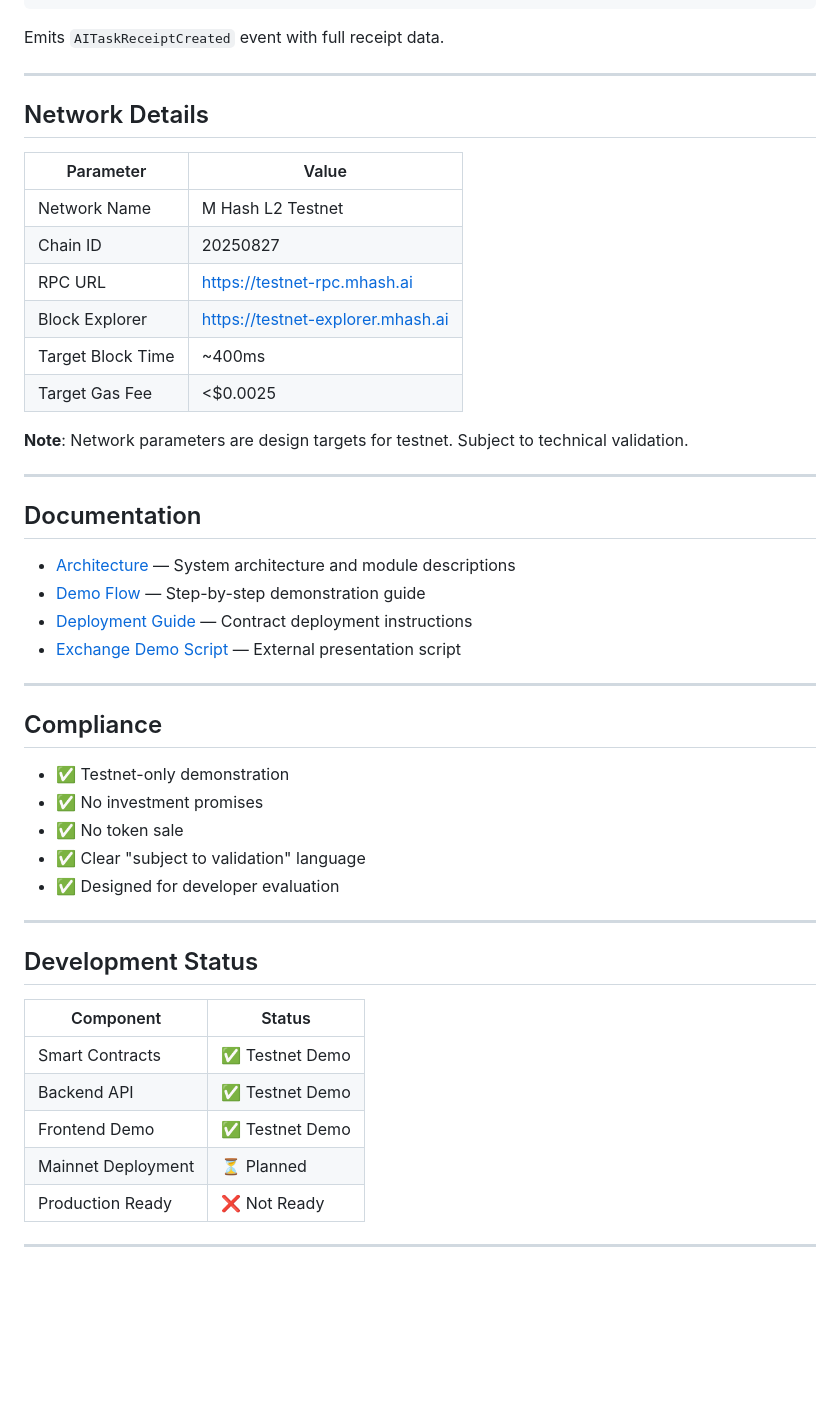
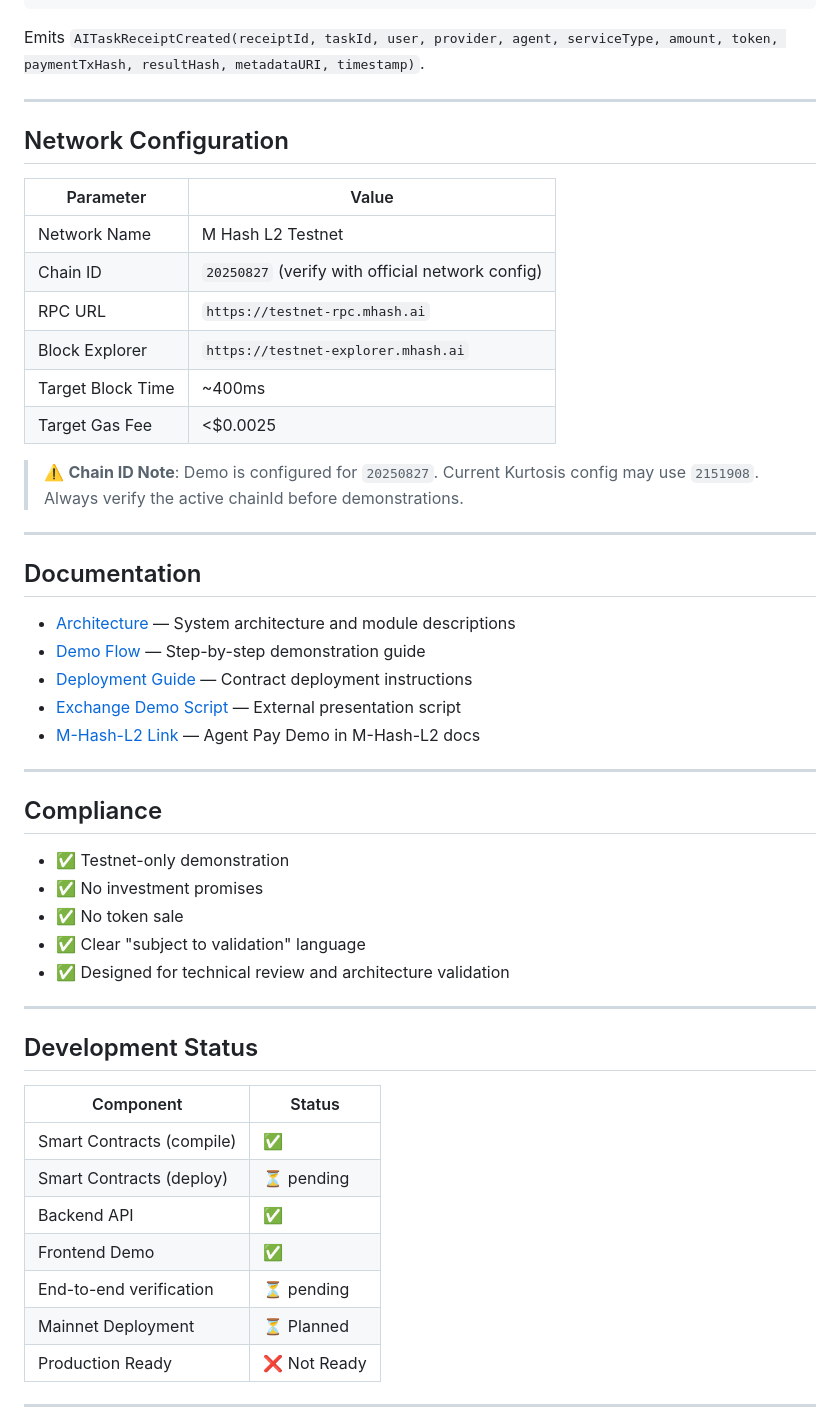
Before and after one commit to jerrysohigh-create/magne-agent-pay-demo, a Markdown page: README.md, the part around one of its changes. GitHub-like rendering; blank space fills up the shorter version.

````diff
--- a/README.md
+++ b/README.md
@@ -158,22 +213,22 @@ function createReceipt(
 ) external returns (bytes32 receiptId);
 ```
 
-Emits `AITaskReceiptCreated` event with full receipt data.
+Emits `AITaskReceiptCreated(receiptId, taskId, user, provider, agent, serviceType, amount, token, paymentTxHash, resultHash, metadataURI, timestamp)`.
 
 ---
 
-## Network Details
+## Network Configuration
 
 | Parameter | Value |
 |-----------|-------|
 | Network Name | M Hash L2 Testnet |
-| Chain ID | 20250827 |
-| RPC URL | https://testnet-rpc.mhash.ai |
-| Block Explorer | https://testnet-explorer.mhash.ai |
+| Chain ID | `20250827` (verify with official network config) |
+| RPC URL | `https://testnet-rpc.mhash.ai` |
+| Block Explorer | `https://testnet-explorer.mhash.ai` |
 | Target Block Time | ~400ms |
 | Target Gas Fee | <$0.0025 |
 
-**Note**: Network parameters are design targets for testnet. Subject to technical validation.
+> ⚠️ **Chain ID Note**: Demo is configured for `20250827`. Current Kurtosis config may use `2151908`. Always verify the active chainId before demonstrations.
 
 ---
 
@@ -183,6 +238,7 @@ Emits `AITaskReceiptCreated` event with full receipt data.
 - [Demo Flow](docs/demo-flow.md) — Step-by-step demonstration guide
 - [Deployment Guide](docs/mhash-l2-deployment.md) — Contract deployment instructions
 - [Exchange Demo Script](docs/exchange-demo-script.md) — External presentation script
+- [M-Hash-L2 Link](https://github.com/jerrysohigh-create/M-Hash-L2/blob/main/docs/agent-pay-demo.md) — Agent Pay Demo in M-Hash-L2 docs
 
 ---
 
@@ -192,7 +248,7 @@ Emits `AITaskReceiptCreated` event with full receipt data.
 - ✅ No investment promises
 - ✅ No token sale
 - ✅ Clear "subject to validation" language
-- ✅ Designed for developer evaluation
+- ✅ Designed for technical review and architecture validation
 
 ---
 
@@ -200,9 +256,11 @@ Emits `AITaskReceiptCreated` event with full receipt data.
 
 | Component | Status |
 |-----------|--------|
-| Smart Contracts | ✅ Testnet Demo |
-| Backend API | ✅ Testnet Demo |
-| Frontend Demo | ✅ Testnet Demo |
+| Smart Contracts (compile) | ✅ |
+| Smart Contracts (deploy) | ⏳ pending |
+| Backend API | ✅ |
+| Frontend Demo | ✅ |
+| End-to-end verification | ⏳ pending |
 | Mainnet Deployment | ⏳ Planned |
 | Production Ready | ❌ Not Ready |
 
````
Also changed, not shown: other parts of README.md (+100 -45 lines).
